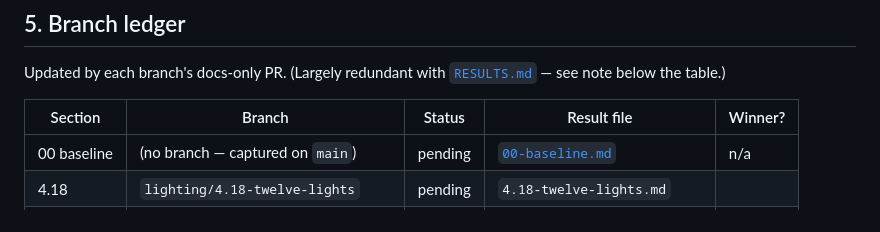
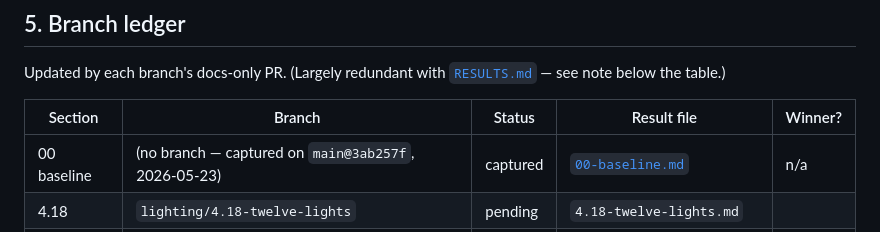
Before and after one commit to ChessMess/UltimateDarkTowerDisplay, a Markdown page: docs/lighting-testing-plan.md, the part around the change. Rendered like a GitHub page.

```diff
--- a/docs/lighting-testing-plan.md
+++ b/docs/lighting-testing-plan.md
@@ -83,7 +83,7 @@ Updated by each branch's docs-only PR. (Largely redundant with [`RESULTS.md`](li
 
 | Section | Branch | Status | Result file | Winner? |
 |---|---|---|---|---|
-| 00 baseline | (no branch — captured on `main`) | pending | [`00-baseline.md`](lighting-experiments/00-baseline.md) | n/a |
+| 00 baseline | (no branch — captured on `main@3ab257f`, 2026-05-23) | captured | [`00-baseline.md`](lighting-experiments/00-baseline.md) | n/a |
 | 4.18 | `lighting/4.18-twelve-lights` | pending | `4.18-twelve-lights.md` | |
 | 4.16 | `lighting/4.16-emissive-standard` | pending | `4.16-emissive-standard.md` | |
 | 4.2  | `lighting/4.2-range-cull` | pending | `4.2-range-cull.md` | |
```
Also changed, not shown: docs/lighting-experiments/00-baseline.md (added, +95 -0 lines), docs/lighting-experiments/RESULTS.md (added, +49 -0 lines).
